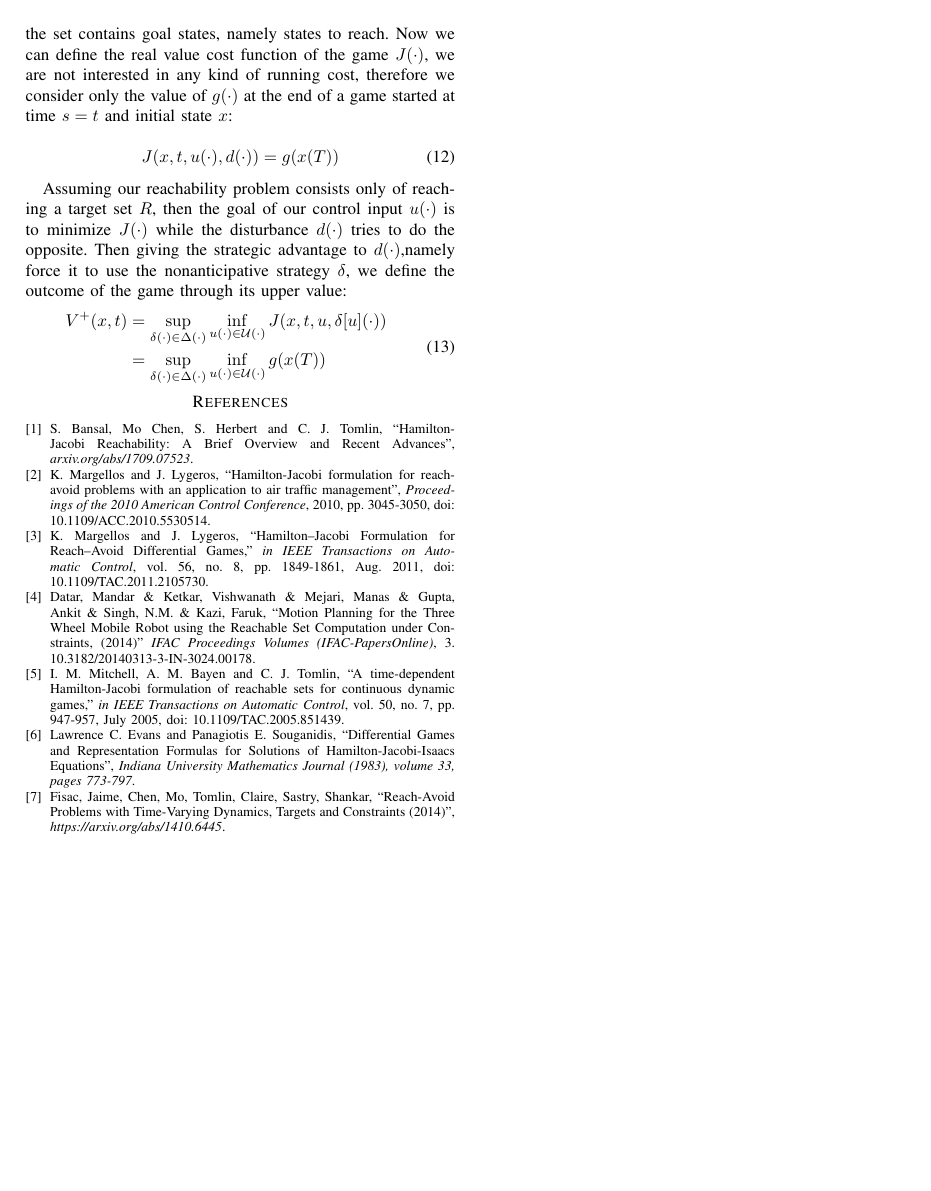
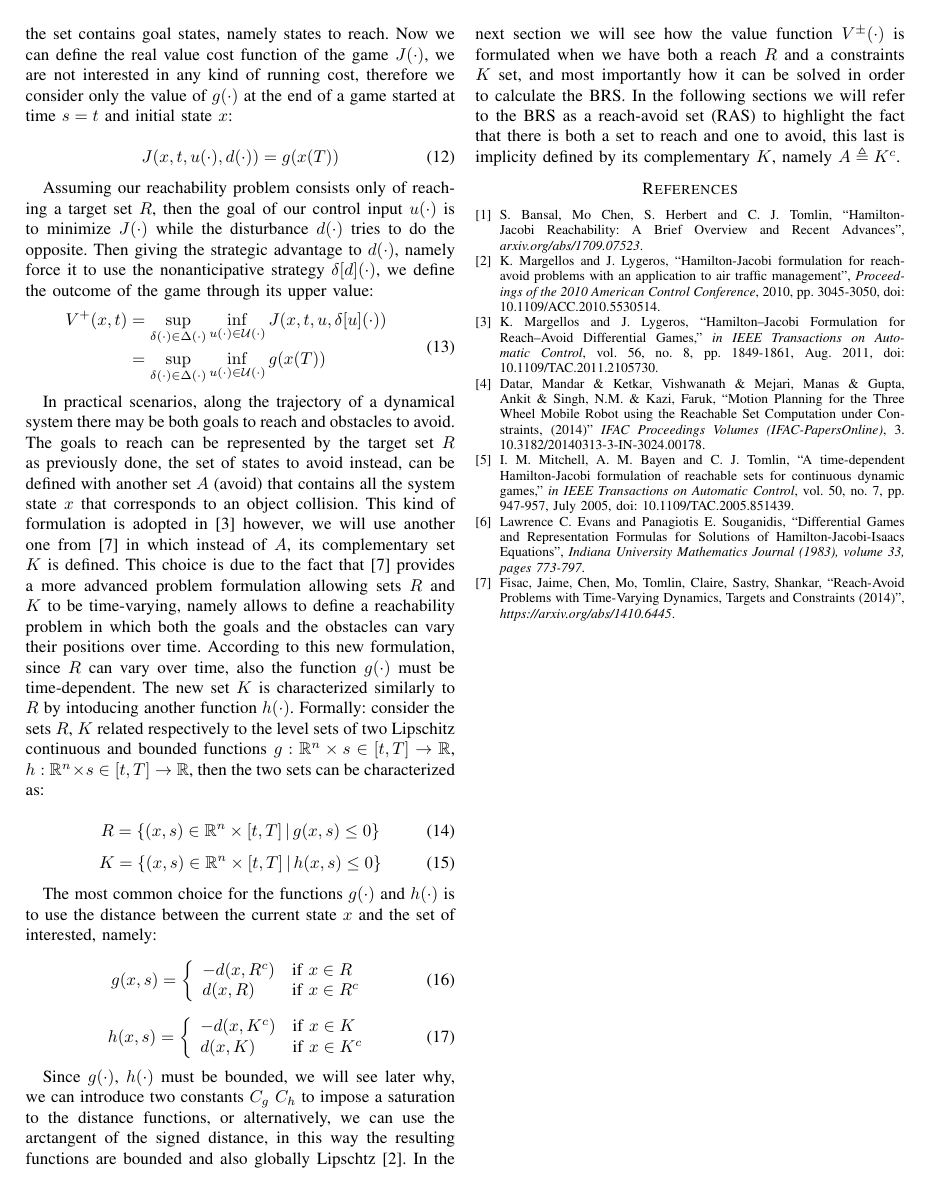
Before and after one commit to gioelemigno/AMR_project, a LaTeX paper (latex/0_main.tex, which reads latex/3_theoretical_fundamentals.tex): page 4 of 4. Compiled offline with pdfLaTeX.

Commit message:
fixed level set method part

```diff
--- a/latex/3_theoretical_fundamentals.tex
+++ b/latex/3_theoretical_fundamentals.tex
@@ -201,14 +201,53 @@ The first step is to define a Lipschitz function $g(x(\tau))$, where $x(\tau)$ r
     J(x, t, u(\cdot), d(\cdot)) = g(x(T))
 \end{equation}
 
-Assuming our reachability problem consists only of reaching a target set $R$, then the goal of our control input $u(\cdot)$ is to minimize $J(\cdot)$ while the disturbance $d(\cdot)$ tries to do the opposite. Then giving the strategic advantage to $d(\cdot)$,namely force it to use the nonanticipative strategy $\delta$, we define the outcome of the game through its upper value:
+Assuming our reachability problem consists only of reaching a target set $R$, then the goal of our control input $u(\cdot)$ is to minimize $J(\cdot)$ while the disturbance $d(\cdot)$ tries to do the opposite. Then giving the strategic advantage to $d(\cdot)$, namely force it to use the nonanticipative strategy $\delta[d](\cdot)$, we define the outcome of the game through its upper value:
 \begin{equation}
 	\begin{split}
 		V^+(x, t)
 		& = \sup_{\delta(\cdot) \in \Delta(\cdot)}\inf_{u(\cdot) \in \mathcal{U}(\cdot)} J(x,t, u, \delta[u](\cdot))    \\
 		& = \sup_{\delta(\cdot) \in \Delta(\cdot)}\inf_{u(\cdot) \in \mathcal{U}(\cdot)} g(x(T))
 	\end{split}
-	\end{equation}
+\end{equation}
+
+In practical scenarios, along the trajectory of a dynamical system there may be both goals to reach and obstacles to avoid. The goals to reach can be represented by the target set $R$ as previously done, the set of states to avoid instead, can be defined with another set $A$ (avoid) that contains all the system state $x$ that corresponds to an object collision. This kind of formulation is adopted in \cite{reach_avoid_with_dist} however, we will use another one from \cite{new_paper} in which instead of $A$, its complementary set $K$ is defined. This choice is due to the fact that \cite{new_paper} provides a more advanced problem formulation allowing sets $R$ and $K$ to be time-varying, namely allows to define a reachability problem in which both the goals and the obstacles can vary their positions over time. According to this new formulation, since $R$ can vary over time, also the function $g(\cdot)$ must be time-dependent. The new set $K$ is characterized similarly to $R$ by intoducing another function $h(\cdot)$. Formally: consider the sets $R$, $K$ related respectively to the level sets of two Lipschitz continuous and bounded functions $g: \mathbb{R}^n \times s \in [t, T]\rightarrow \mathbb{R}$, $h: \mathbb{R}^n \times s \in [t, T] \rightarrow \mathbb{R}$, then the two sets can be characterized as:
+
+\begin{equation}
+	\label{R}
+	R = \left\{ (x,s) \in \mathbb{R}^n \times [t,T]\,|\, g(x, s) \leq 0 \right\}
+\end{equation}
+\begin{equation}
+	\label{K}
+	K = \left\{(x,s) \in \mathbb{R}^n \times [t,T] \,|\, h(x, s) \leq 0 \right\}
+\end{equation}
+
+
+The most common choice for the functions $g(\cdot)$ and $h(\cdot)$ is to use the distance between the current state $x$ and the set of interested, namely:
+
+\begin{equation}
+\label{g}
+    g(x, s) =
+\left\{
+	\begin{array}{ll}
+		-d(x, R^c)  & \mbox{if } x \in R \\
+		d(x, R) & \mbox{if } x \in R^c
+	\end{array}
+\right.
+\end{equation}
+
+\begin{equation}
+\label{h}
+    h(x, s) =
+\left\{
+	\begin{array}{ll}
+		-d(x, K^c)  & \mbox{if } x \in K \\
+		d(x, K) & \mbox{if } x \in K^c
+	\end{array}
+\right.
+\end{equation}
+
+Since $g(\cdot)$, $h(\cdot)$ must be bounded, we will see later why, we can introduce two constants $C_g$ $C_h$ to impose a saturation to the distance functions, or alternatively, we can use the arctangent of the signed distance, in this way the resulting functions are bounded and also globally Lipschtz \cite{reach_avoid_no_dist}.
+In the next section we will see how the value function $V^\pm(\cdot)$ is formulated when we have both a reach $R$ and a constraints $K$ set, and most importantly how it can be solved in order to calculate the BRS. In the following sections we will refer to the BRS as a reach-avoid set (RAS) to highlight the fact that there is both a set to reach and one to avoid, this last is implicity defined by its complementary $K$, namely $A \triangleq K^c$.
 
 \begin{comment}
 The lower value of the game is given by the following value function $V(x,t)$ in which the control $u$ tries to minimize and the disturbance $d$ to maximize the cost $J(\cdot)$.
```
Also changed, not shown: latex/0_main.pdf.
